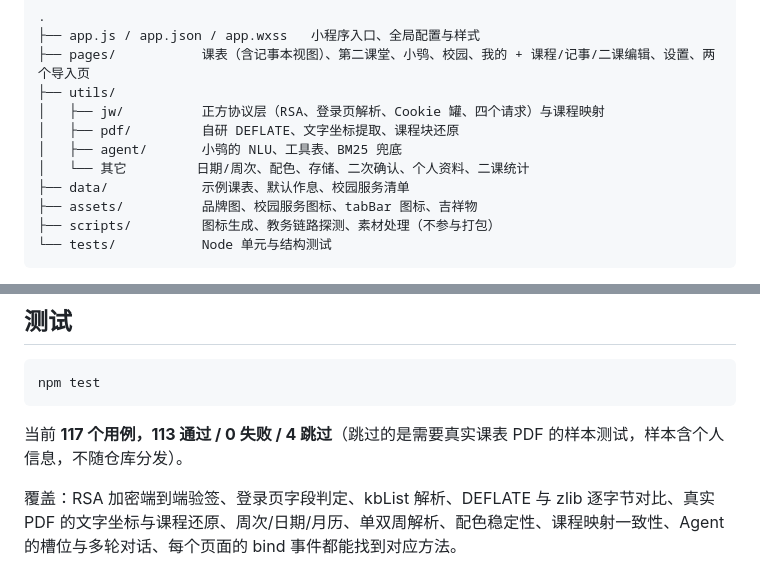
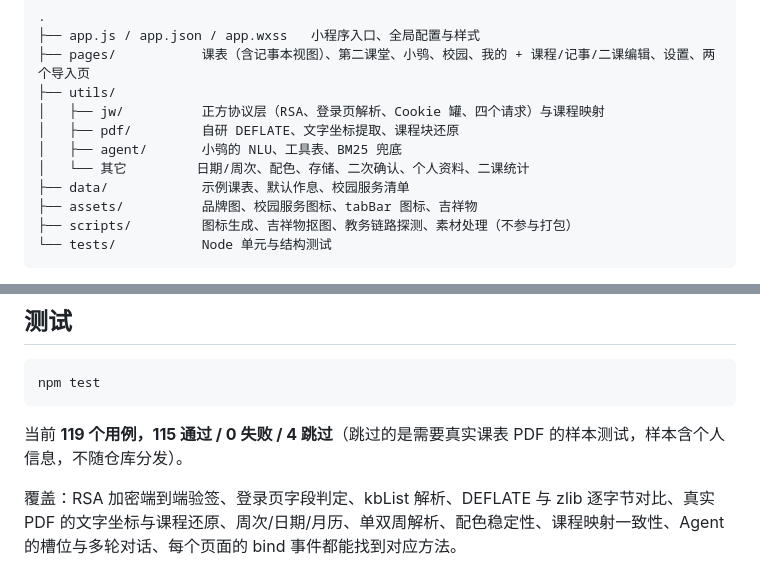
Before and after one commit to Yraguo/BaiXiaoXiao, a Markdown page: README.md, 2 parts joined by grey strips. GitHub-like rendering.

````diff
--- a/README.md
+++ b/README.md
@@ -120,7 +120,7 @@ node -e "console.log(require('./utils/agent/index.js').explain('周三下午有
 │   └── 其它         日期/周次、配色、存储、二次确认、个人资料、二课统计
 ├── data/            示例课表、默认作息、校园服务清单
 ├── assets/          品牌图、校园服务图标、tabBar 图标、吉祥物
-├── scripts/         图标生成、教务链路探测、素材处理（不参与打包）
+├── scripts/         图标生成、吉祥物抠图、教务链路探测、素材处理（不参与打包）
 └── tests/           Node 单元与结构测试
 ```
 
@@ -140,7 +140,7 @@ node -e "console.log(require('./utils/agent/index.js').explain('周三下午有
 npm test
 ```
 
-当前 **117 个用例，113 通过 / 0 失败 / 4 跳过**（跳过的是需要真实课表 PDF 的样本测试，样本含个人信息，不随仓库分发）。
+当前 **119 个用例，115 通过 / 0 失败 / 4 跳过**（跳过的是需要真实课表 PDF 的样本测试，样本含个人信息，不随仓库分发）。
 
 覆盖：RSA 加密端到端验签、登录页字段判定、kbList 解析、DEFLATE 与 zlib 逐字节对比、真实 PDF 的文字坐标与课程还原、周次/日期/月历、单双周解析、配色稳定性、课程映射一致性、Agent 的槽位与多轮对话、每个页面的 bind 事件都能找到对应方法。
 
````
Also changed, not shown: assets/owl/owl-celebrate.png, assets/owl/owl-confused.png, assets/owl/owl-hello.png, assets/owl/owl-sleep.png, assets/owl/owl-study.png, assets/owl/owl-think.png, 5 other files.
